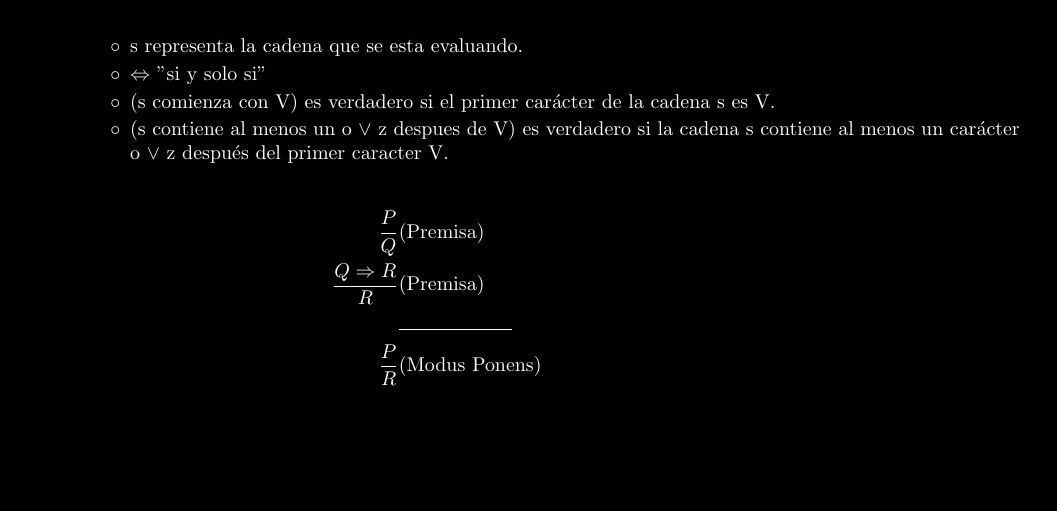
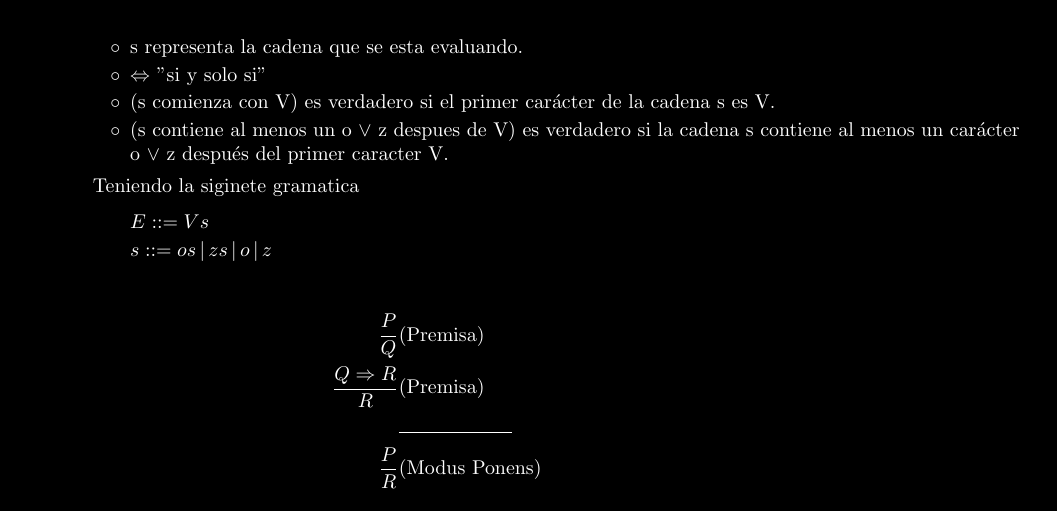
Before and after one commit to Edgar888/TareaExamen, a LaTeX problem sheet (ExamenParcial01.tex): part of page 1 of 5, cut so that both start at the same text, the shorter picture padded with empty space. Compiled offline with pdfLaTeX.

Commit message:
Gramamtica

```diff
--- a/ExamenParcial01.tex
+++ b/ExamenParcial01.tex
@@ -80,6 +80,13 @@
                     \item (s comienza con V) es verdadero si el primer carácter de la cadena s es V.
                     \item (s contiene al menos un o $\lor$ z despues de V) es verdadero si la cadena s contiene al menos un carácter o $\lor$ z después del primer caracter V.
                 \end{itemize}
+                Teniendo la siginete gramatica
+                \begin{center}
+                    \begin{itemize}
+                        \item[ ] $E ::= Vs$
+                        \item[ ] $s ::= os \,|\, zs \,|\, o \,|\, z $
+                    \end{itemize}
+                \end{center}
 
                 \begin{align*}
                     \frac{P}{Q} & \text{(Premisa)} \\
```
Also changed, not shown: ExamenParcial01.pdf, 1 other file.
